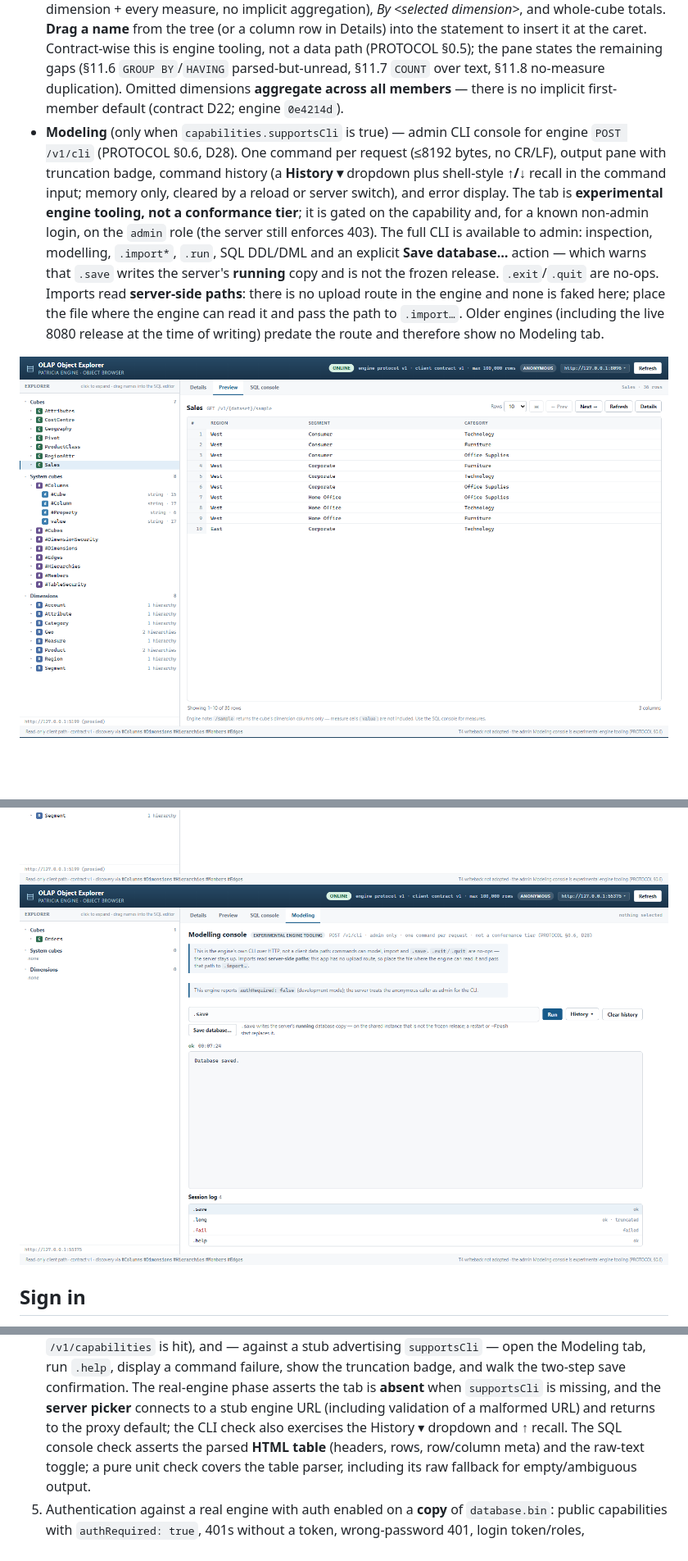
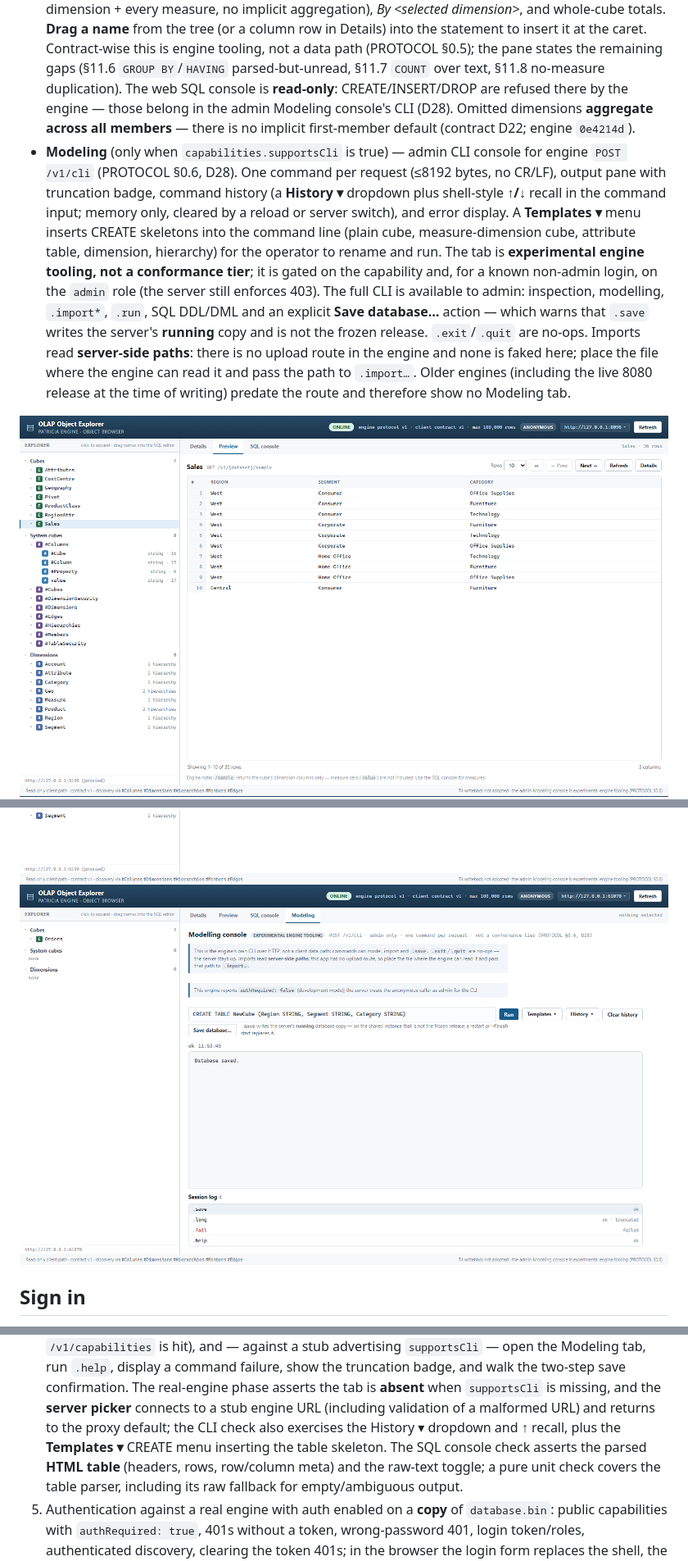
Before and after one commit to bfinucane/olap-object-explorer, a Markdown page: README.md, 3 parts joined by grey strips. Shown at 82% size. GitHub-like rendering; pictures changed too: docs/screenshots/02-sales-preview.png, docs/screenshots/11-modeling-console.png; blank space fills up the shorter version.

```diff
--- a/README.md
+++ b/README.md
@@ -158,13 +158,17 @@ weights of `0.5` are preserved and unit-tested. Cycles and self-edges cannot han
   column row in Details) into the statement to insert it at the caret. Contract-wise this is
   engine tooling, not a data path (PROTOCOL §0.5); the pane states the remaining gaps (§11.6
   `GROUP BY`/`HAVING` parsed-but-unread, §11.7 `COUNT` over text, §11.8 no-measure duplication).
+  The web SQL console is **read-only**: CREATE/INSERT/DROP are refused there by the engine —
+  those belong in the admin Modeling console's CLI (D28).
   Omitted dimensions **aggregate across all members** — there is no implicit first-member
   default (contract D22; engine `0e4214d`).
 - **Modeling** (only when `capabilities.supportsCli` is true) — admin CLI console for engine
   `POST /v1/cli` (PROTOCOL §0.6, D28). One command per request (≤8192 bytes, no CR/LF), output
   pane with truncation badge, command history (a **History ▾** dropdown plus shell-style
   **↑/↓** recall in the command input; memory only, cleared by a reload or server switch), and
-  error display. The tab is **experimental
+  error display. A **Templates ▾** menu inserts CREATE skeletons into the command line (plain
+  cube, measure-dimension cube, attribute table, dimension, hierarchy) for the operator to
+  rename and run. The tab is **experimental
   engine tooling, not a conformance tier**; it is gated on the capability and, for a known
   non-admin login, on the `admin` role (the server still enforces 403). The full CLI is
   available to admin: inspection, modelling, `.import*`, `.run`, SQL DDL/DML and an explicit
@@ -285,7 +289,8 @@ the SQL-console behaviour is model-independent and was also smoke-tested against
    the two-step save confirmation. The real-engine phase asserts the tab is **absent** when
    `supportsCli` is missing, and the **server picker** connects to a stub engine URL (including
    validation of a malformed URL) and returns to the proxy default; the CLI check also exercises
-   the History ▾ dropdown and ↑ recall. The SQL console check asserts the parsed **HTML table**
+   the History ▾ dropdown and ↑ recall, plus the **Templates ▾** CREATE menu inserting the
+   table skeleton. The SQL console check asserts the parsed **HTML table**
    (headers, rows, row/column meta) and the raw-text toggle; a pure unit check covers the
    table parser, including its raw fallback for empty/ambiguous output.
 5. Authentication against a real engine with auth enabled on a **copy** of `database.bin`:
```
Also changed, not shown: 3 other files.
